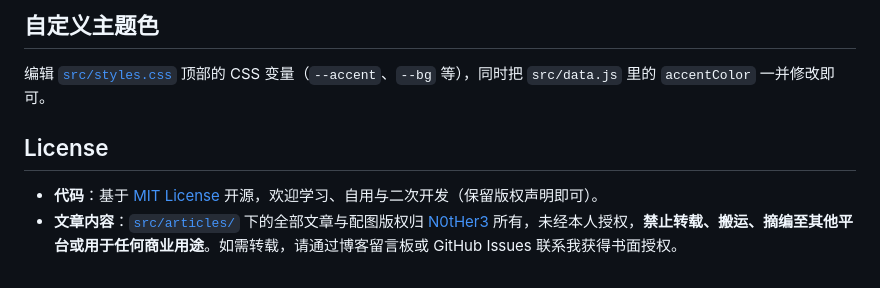
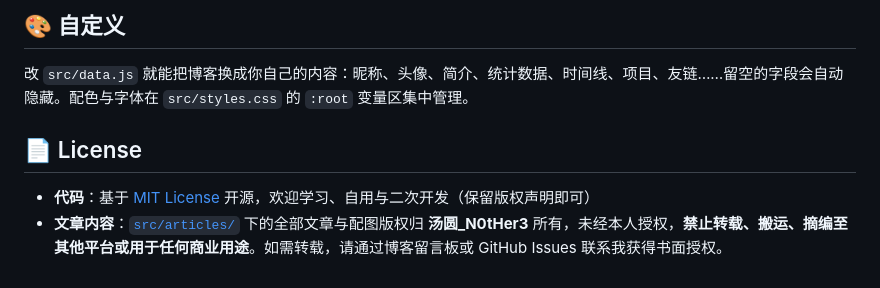
Before and after one commit to N0tHer3/n0ther3.github.io, a Markdown page: README.md, the part around one of its changes. Rendered like a GitHub page.

Commit message:
重写 README：徽章、特性分组、部署与写作指南，版权署名统一为汤圆_N0tHer3

````diff
--- a/README.md
+++ b/README.md
@@ -65,10 +95,10 @@ npm run dev
 ```
 
-## 自定义主题色
+## 🎨 自定义
 
-编辑 [`src/styles.css`](src/styles.css) 顶部的 CSS 变量（`--accent`、`--bg` 等），同时把 `src/data.js` 里的 `accentColor` 一并修改即可。
+改 `src/data.js` 就能把博客换成你自己的内容：昵称、头像、简介、统计数据、时间线、项目、友链……留空的字段会自动隐藏。配色与字体在 `src/styles.css` 的 `:root` 变量区集中管理。
 
-## License
+## 📄 License
 
-- **代码**：基于 [MIT License](LICENSE) 开源，欢迎学习、自用与二次开发（保留版权声明即可）。
-- **文章内容**：[`src/articles/`](src/articles/) 下的全部文章与配图版权归 [N0tHer3](https://github.com/N0tHer3) 所有，未经本人授权，**禁止转载、搬运、摘编至其他平台或用于任何商业用途**。如需转载，请通过博客留言板或 GitHub Issues 联系我获得书面授权。
+- **代码**：基于 [MIT License](LICENSE) 开源，欢迎学习、自用与二次开发（保留版权声明即可）
+- **文章内容**：[`src/articles/`](src/articles/) 下的全部文章与配图版权归 **汤圆_N0tHer3** 所有，未经本人授权，**禁止转载、搬运、摘编至其他平台或用于任何商业用途**。如需转载，请通过博客留言板或 GitHub Issues 联系我获得书面授权。
````
Also changed, not shown: other parts of README.md (+72 -42 lines).
